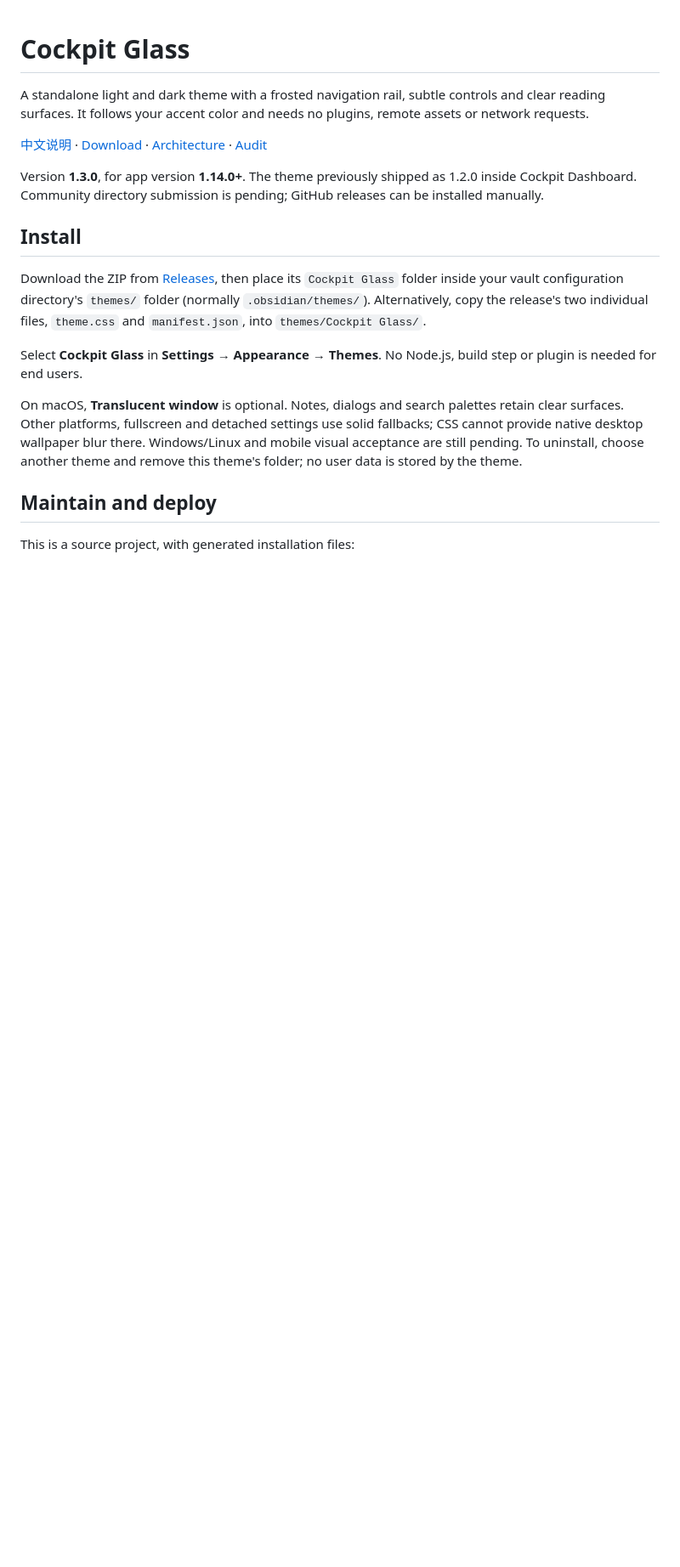
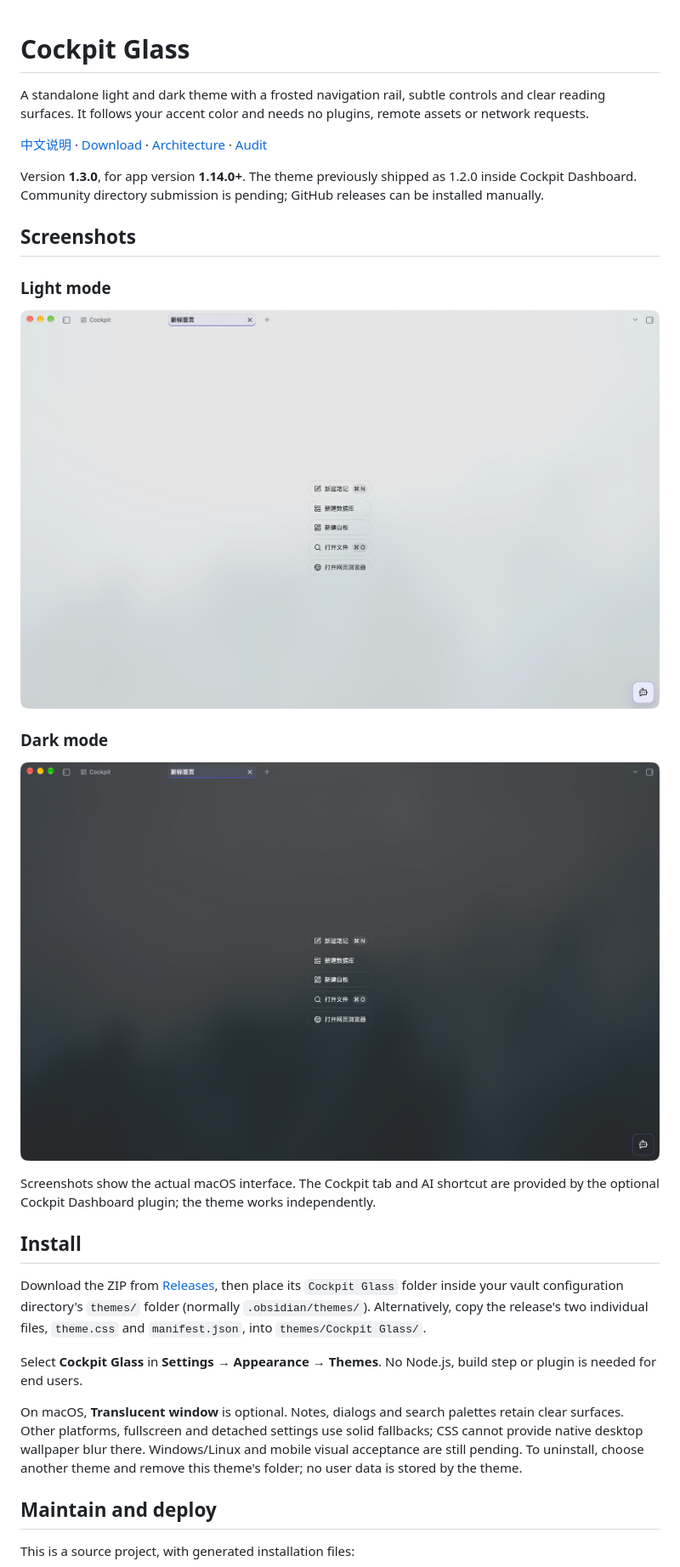
Before and after one commit to ZephyrHaven/cockpit-glass, a Markdown page: README.md, the part around the change. Shown at 85% size. Rendered like a GitHub page; pictures changed too: screenshots/cockpit-glass-dark.png (added), screenshots/cockpit-glass-light.png (added); blank space fills up the shorter version.

```diff
--- a/README.md
+++ b/README.md
@@ -5,6 +5,18 @@ A standalone light and dark theme with a frosted navigation rail, subtle control
 [中文说明](./README.zh-CN.md) · [Download](https://github.com/ZephyrHaven/cockpit-glass/releases/latest) · [Architecture](./docs/ARCHITECTURE.md) · [Audit](./docs/AUDIT.md)
 
 Version **1.3.0**, for app version **1.14.0+**. The theme previously shipped as 1.2.0 inside Cockpit Dashboard. Community directory submission is pending; GitHub releases can be installed manually.
+
+## Screenshots
+
+### Light mode
+
+![Cockpit Glass in light mode](./screenshots/cockpit-glass-light.png)
+
+### Dark mode
+
+![Cockpit Glass in dark mode](./screenshots/cockpit-glass-dark.png)
+
+Screenshots show the actual macOS interface. The Cockpit tab and AI shortcut are provided by the optional Cockpit Dashboard plugin; the theme works independently.
 
 ## Install
 
```
Also changed, not shown: README.zh-CN.md (+12 -0 lines), screenshots/README.md (+11 -2 lines).
